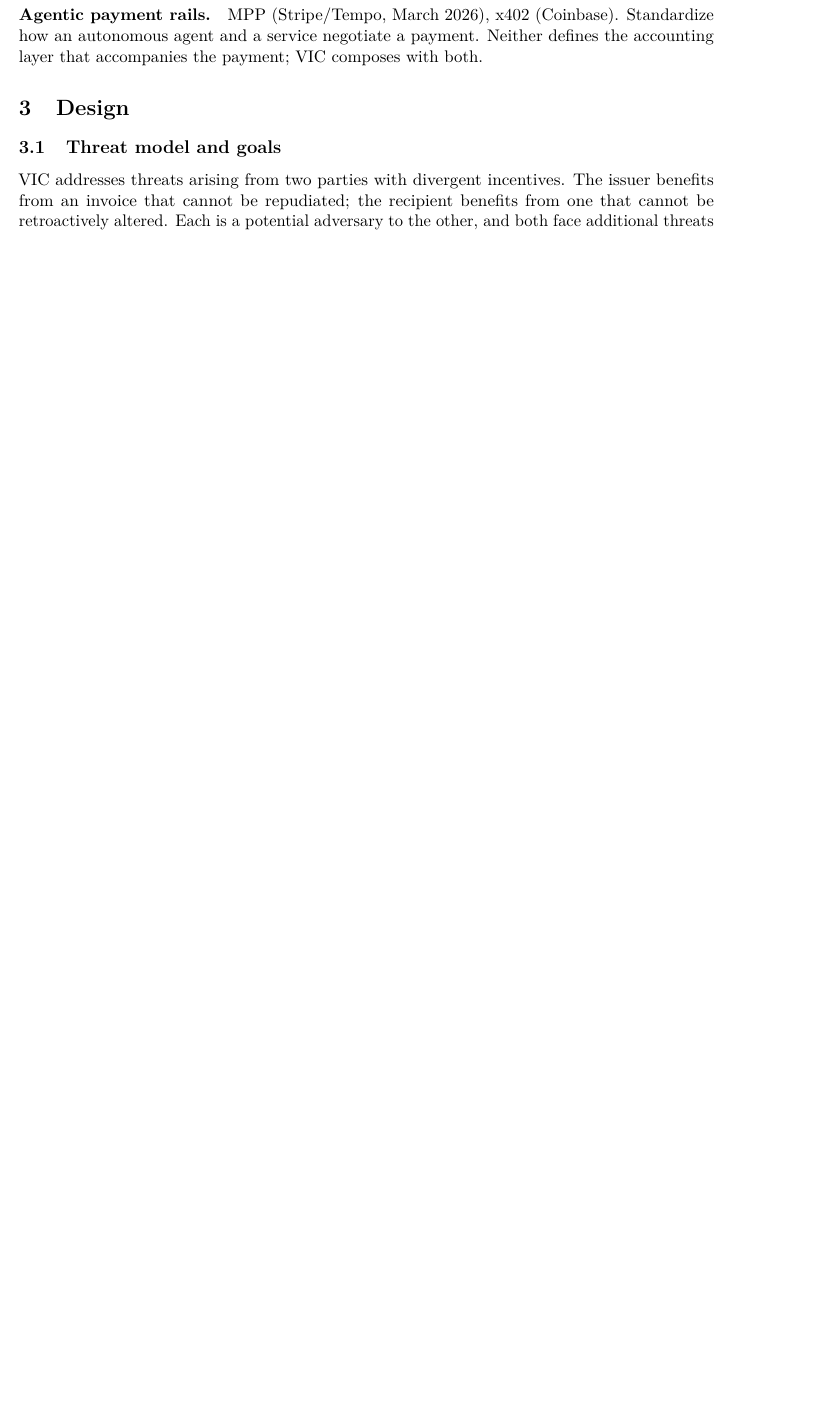
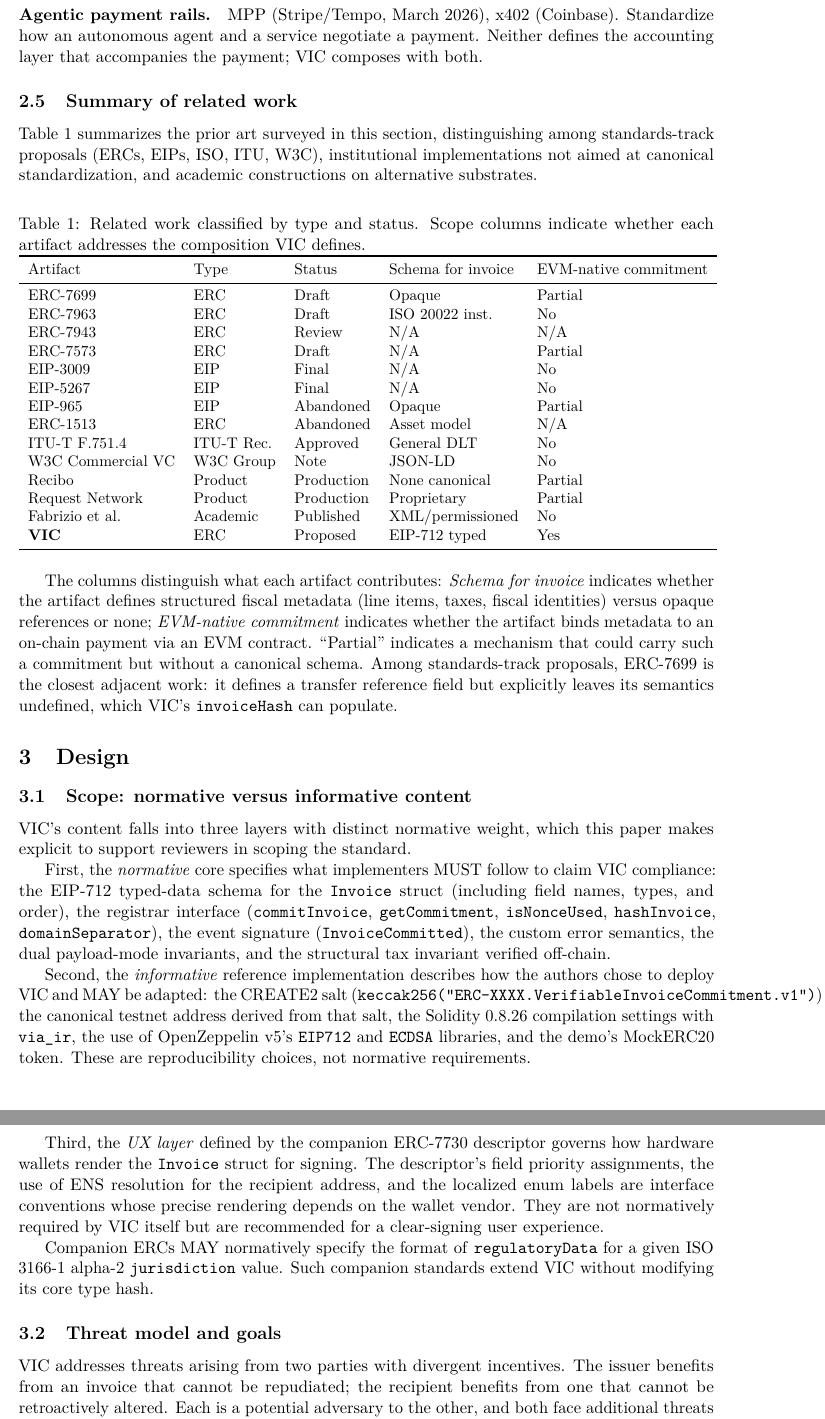
Before and after one commit to javierpmateos/verifiable-invoice-commitment, a LaTeX paper (docs/paper.tex): part of page 4 of 12 before the commit and two parts of pages 4 and 5 of 13 after it, the two joined at a grey line, cut so that both start at the same text, the shorter picture padded with empty space. Compiled offline with pdfLaTeX.

Commit message:
Strengthen paper: comparative matrix and normative scoping
Incorporates external reviewer feedback before SSRN submission:

A. Added Section 2.4 (Summary of related work) with a comparative table
   classifying prior art by artifact type (ERC, EIP, ITU, W3C, product,
   academic), status (Draft, Final, Approved, Production, Abandoned),
   schema treatment, and EVM-native commitment capability. The table
   makes the related-work positioning more verifiable and addresses
   reviewer concerns about distinguishing standards-track work from
   implementations.

B. Added Section 3.1 (Scope: normative versus informative content)
   making explicit which parts of VIC are required for compliance
   (schema, registrar interface, events, errors, invariants), which
   are reference-implementation choices that implementers may adapt
   (CREATE2 salt, OpenZeppelin choice, deployment settings), and which
   belong to the UX layer governed by the companion ERC-7730 descriptor.
   This addresses reviewer concerns about mixing normative and
   informative content in the narrative.

C. Calibrated novelty claim in Abstract from categorical 'no existing
   standard...covers the composition' to 'to the best of the author's
   literature review, no existing standard...covers'. Aligns paper
   tone with the Magicians thread, which already uses this framing,
   and invites correction rather than asserting completeness.

```diff
--- a/docs/paper.tex
+++ b/docs/paper.tex
@@ -121,8 +121,81 @@ Section~\ref{sec:related} surveys related work across three categories: prior Et
 
 \paragraph{Agentic payment rails.} MPP (Stripe/Tempo, March 2026), x402 (Coinbase). Standardize how an autonomous agent and a service negotiate a payment. Neither defines the accounting layer that accompanies the payment; VIC composes with both.
 
+\subsection{Summary of related work}
+
+Table~\ref{tab:related} summarizes the prior art surveyed in this section, distinguishing among standards-track proposals (ERCs, EIPs, ISO, ITU, W3C), institutional implementations not aimed at canonical standardization, and academic constructions on alternative substrates.
+
+\begin{table}[h]
+\centering
+\caption{Related work classified by type and status. Scope columns indicate whether each artifact addresses the composition VIC defines.}
+\label{tab:related}
+\small
+\begin{tabular}{lllll}
+\toprule
+Artifact & Type & Status & Schema for invoice & EVM-native commitment \\
+\midrule
+ERC-7699          & ERC          & Draft        & Opaque         & Partial \\
+ERC-7963          & ERC          & Draft        & ISO 20022 inst. & No \\
+ERC-7943          & ERC          & Review       & N/A            & N/A \\
+ERC-7573          & ERC          & Draft        & N/A            & Partial \\
+EIP-3009          & EIP          & Final        & N/A            & No \\
+EIP-5267          & EIP          & Final        & N/A            & No \\
+EIP-965           & EIP          & Abandoned    & Opaque         & Partial \\
+ERC-1513          & ERC          & Abandoned    & Asset model    & N/A \\
+ITU-T F.751.4     & ITU-T Rec.   & Approved     & General DLT    & No \\
+W3C Commercial VC & W3C Group    & Note         & JSON-LD        & No \\
+Recibo            & Product      & Production   & None canonical & Partial \\
+Request Network   & Product      & Production   & Proprietary    & Partial \\
+Fabrizio et al.   & Academic     & Published    & XML/permissioned & No \\
+\textbf{VIC}      & ERC          & Proposed     & EIP-712 typed  & Yes \\
+\bottomrule
+\end{tabular}
+\end{table}
+
+The columns distinguish what each artifact contributes: \emph{Schema for invoice}
+indicates whether the artifact defines structured fiscal metadata (line items, taxes,
+fiscal identities) versus opaque references or none; \emph{EVM-native commitment}
+indicates whether the artifact binds metadata to an on-chain payment via an EVM
+contract. ``Partial'' indicates a mechanism that could carry such a commitment but
+without a canonical schema. Among standards-track proposals, ERC-7699 is the closest
+adjacent work: it defines a transfer reference field but explicitly leaves its
+semantics undefined, which VIC's \texttt{invoiceHash} can populate.
+
 \section{Design}
 \label{sec:design}
+
+\subsection{Scope: normative versus informative content}
+\label{subsec:scope}
+
+VIC's content falls into three layers with distinct normative weight, which this
+paper makes explicit to support reviewers in scoping the standard.
+
+First, the \emph{normative} core specifies what implementers MUST follow to claim
+VIC compliance: the EIP-712 typed-data schema for the \texttt{Invoice} struct
+(including field names, types, and order), the registrar interface
+(\texttt{commitInvoice}, \texttt{getCommitment}, \texttt{isNonceUsed},
+\texttt{hashInvoice}, \texttt{domainSeparator}), the event signature
+(\texttt{InvoiceCommitted}), the custom error semantics, the dual payload-mode
+invariants, and the structural tax invariant verified off-chain.
+
+Second, the \emph{informative} reference implementation describes how the authors
+chose to deploy VIC and MAY be adapted: the CREATE2 salt
+(\texttt{keccak256("ERC-XXXX.VerifiableInvoiceCommitment.v1")}), the canonical
+testnet address derived from that salt, the Solidity~0.8.26 compilation settings
+with \texttt{via\_ir}, the use of OpenZeppelin~v5's \texttt{EIP712} and
+\texttt{ECDSA} libraries, and the demo's MockERC20 token. These are reproducibility
+choices, not normative requirements.
+
+Third, the \emph{UX layer} defined by the companion ERC-7730 descriptor governs how
+hardware wallets render the \texttt{Invoice} struct for signing. The descriptor's
+field priority assignments, the use of ENS resolution for the recipient address,
+and the localized enum labels are interface conventions whose precise rendering
+depends on the wallet vendor. They are not normatively required by VIC itself but
+are recommended for a clear-signing user experience.
+
+Companion ERCs MAY normatively specify the format of \texttt{regulatoryData} for a
+given ISO 3166-1 alpha-2 \texttt{jurisdiction} value. Such companion standards
+extend VIC without modifying its core type hash.
 
 \subsection{Threat model and goals}
 
```
Also changed, not shown: docs/paper.tex (2 more changed lines).
